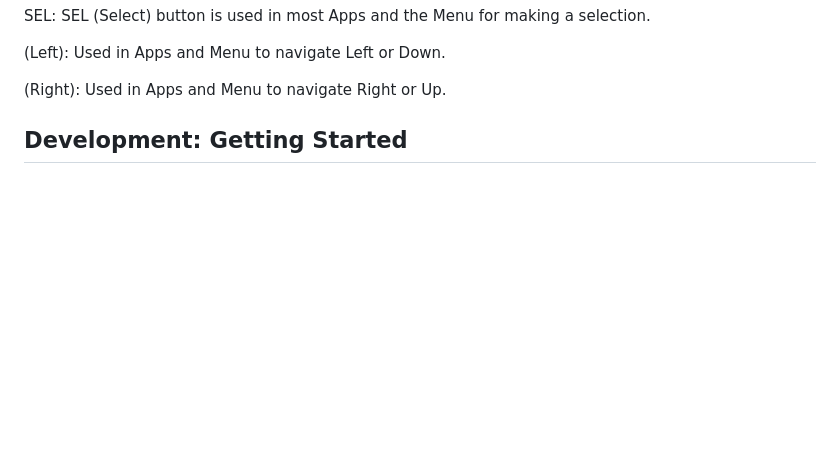
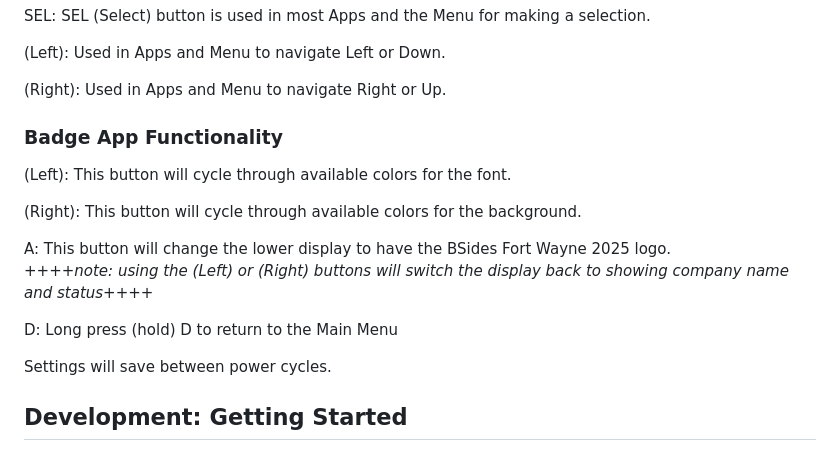
Before and after one commit to BSidesFortWayne/BSidesFW2025Badge, a Markdown page: README.md, the part around the change printed below. Rendered like a GitHub page; blank space fills up the shorter version.

Commit message:
Add Badge App info

```diff
--- a/README.md
+++ b/README.md
@@ -30,8 +30,18 @@ SEL: SEL (Select) button is used in most Apps and the Menu for making a selectio
 
 (Right): Used in Apps and Menu to navigate Right or Up.
 
+### Badge App Functionality
 
+(Left): This button will cycle through available colors for the font.
 
+(Right): This button will cycle through available colors for the background.
+
+A: This button will change the lower display to have the BSides Fort Wayne 2025 logo.
+++++_note: using the (Left) or (Right) buttons will switch the display back to showing company name and status_++++
+
+D: Long press (hold) D to return to the Main Menu
+
+Settings will save between power cycles.
 
 ## Development: Getting Started
 
```
Also changed, not shown: other parts of README.md (+0 -1 lines).
